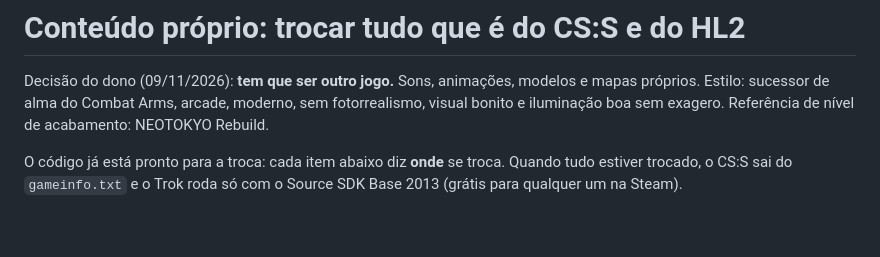
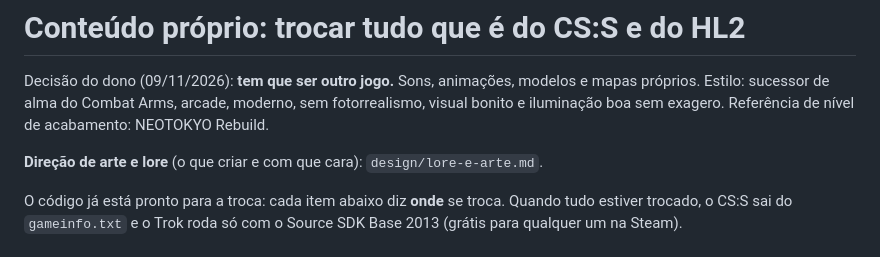
Before and after one commit to victortroquetti-cpu/t3, a Markdown page: cs-source/design/conteudo-proprio.md, the part around the change. Rendered like a GitHub page; blank space fills up the shorter version.

```diff
--- a/cs-source/design/conteudo-proprio.md
+++ b/cs-source/design/conteudo-proprio.md
@@ -3,6 +3,8 @@
 Decisão do dono (09/11/2026): **tem que ser outro jogo.** Sons, animações, modelos e mapas
 próprios. Estilo: sucessor de alma do Combat Arms, arcade, moderno, sem fotorrealismo, visual
 bonito e iluminação boa sem exagero. Referência de nível de acabamento: NEOTOKYO Rebuild.
+
+**Direção de arte e lore** (o que criar e com que cara): `design/lore-e-arte.md`.
 
 O código já está pronto para a troca: cada item abaixo diz **onde** se troca. Quando tudo
 estiver trocado, o CS:S sai do `gameinfo.txt` e o Trok roda só com o Source SDK Base 2013
```
Also changed, not shown: cs-source/design/lore-e-arte.md (added, +77 -0 lines).
